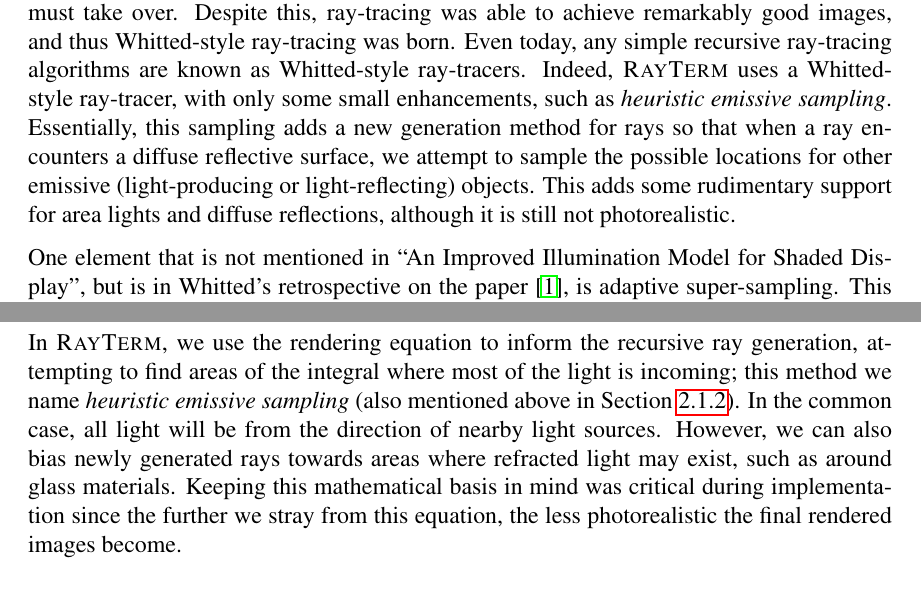
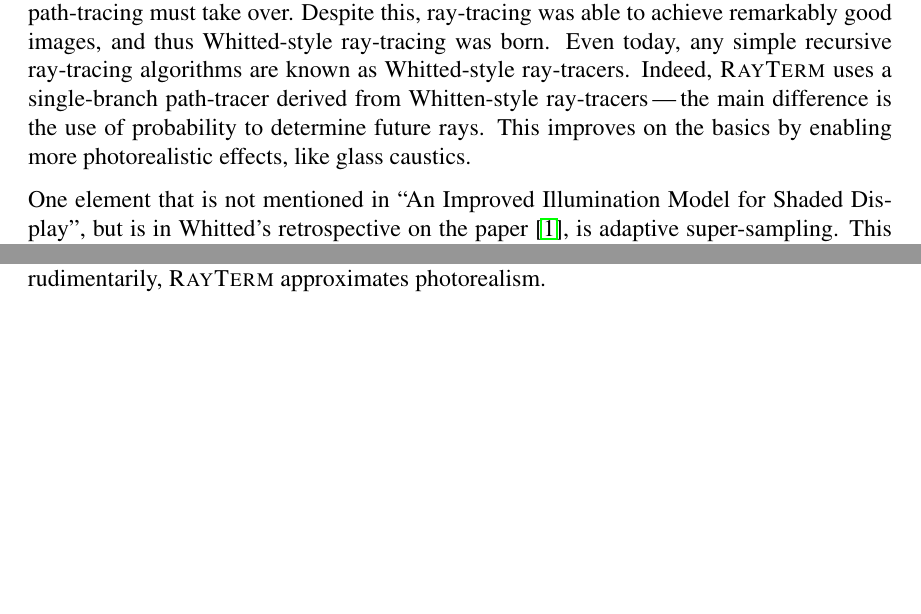
Before and after one commit to Michionlion/rayterm-thesis, a LaTeX thesis (thesis.tex, which reads ch02_relatedwork.tex): two parts of pages 23 and 25 of 59 before the commit and two parts of pages 23 and 24 of 59 after it, joined at a grey line, cut so that both start at the same text, the shorter picture padded with empty space. Compiled offline with pdfLaTeX.

Commit message:
Related work wording updates

```diff
--- a/ch02_relatedwork.tex
+++ b/ch02_relatedwork.tex
@@ -44,9 +44,8 @@ Recursive ray-tracing approximates direct lighting easily, as each encountered p
 Indirect lighting is slightly more difficult\,---\,pure reflection and refraction are easy, but as soon as reflections become more diffuse, and there are many, many directions a point gets lit from, recursive ray-tracing breaks down and path-tracing must take over.
 Despite this, ray-tracing was able to achieve remarkably good images, and thus Whitted-style ray-tracing was born.
 Even today, any simple recursive ray-tracing algorithms are known as Whitted-style ray-tracers.
-Indeed, \name{} uses a Whitted-style ray-tracer, with only some small enhancements, such as {\it heuristic emissive sampling}.
-Essentially, this sampling adds a new generation method for rays so that when a ray encounters a diffuse reflective surface, we attempt to sample the possible locations for other emissive (light-producing or light-reflecting) objects.
-This adds some rudimentary support for area lights and diffuse reflections, although it is still not photorealistic.
+Indeed, \name{} uses a single-branch path-tracer derived from Whitten-style ray-tracers\,---\,the main difference is the use of probability to determine future rays.
+This improves on the basics by enabling more photorealistic effects, like glass caustics.
 
 One element that is not mentioned in ``An Improved Illumination Model for Shaded Display'', but is in Whitted's retrospective on the paper~\cite{whitted2018explains}, is adaptive super-sampling.
 This method generates more eye-rays, and therefore more definition, only in fragments that do not have sufficient detail.
@@ -85,15 +84,6 @@ Since for practical purposes we can't infinitely recurse, we will eventually hit
 In this case, the incoming light is simply set to the ambient light level and no additional recursive calculations take place.
 This takes care of all reflection, refraction, and light travel; notice, however, that we must solve the integral over an entire sphere of directions, and we must do this for every single point we sample, for every single direction we sample from.
 This is {\it horrendously\/} inefficient.
-The significant part of this equation for \name{} is the integral, since if we can approximate that, \name{} would be photorealistic.
-
-In \name{}, we use the rendering equation to inform the recursive ray generation, attempting to find areas of the integral where most of the light is incoming; this method we name {\it heuristic emissive sampling\/} (also mentioned above in Section~\ref{ch:relatedwork:discovery:breakthrough}).
-In the common case, all light will be from the direction of nearby light sources.
-However, we can also bias newly generated rays towards areas where refracted light may exist, such as around glass materials.
-Keeping this mathematical basis in mind was critical during implementation since the further we stray from this equation, the less photorealistic the final rendered images become.
-
-% \section{Optimizations}
-
-% \todo{future section on GPU optimizations and problems, general GPU problems/solutions in related works}
+The significant part of this equation is the integral\,---\,since \name{} approximates it, albeit rudimentarily, \name{} approximates photorealism.
 
 \subsection{Accelerated Intersections}
```
Also changed, not shown: ch02_relatedwork.tex (7 more changed lines).
